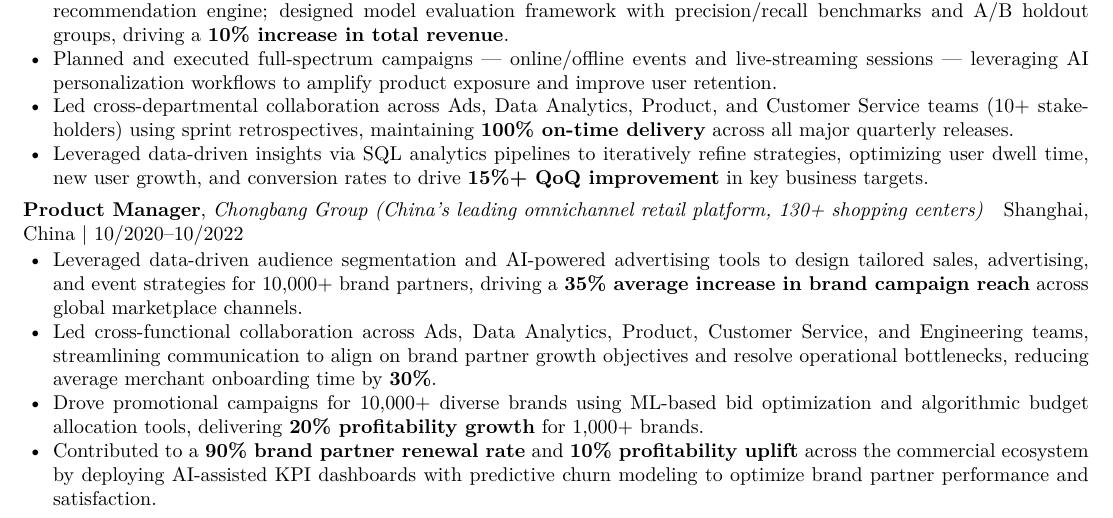
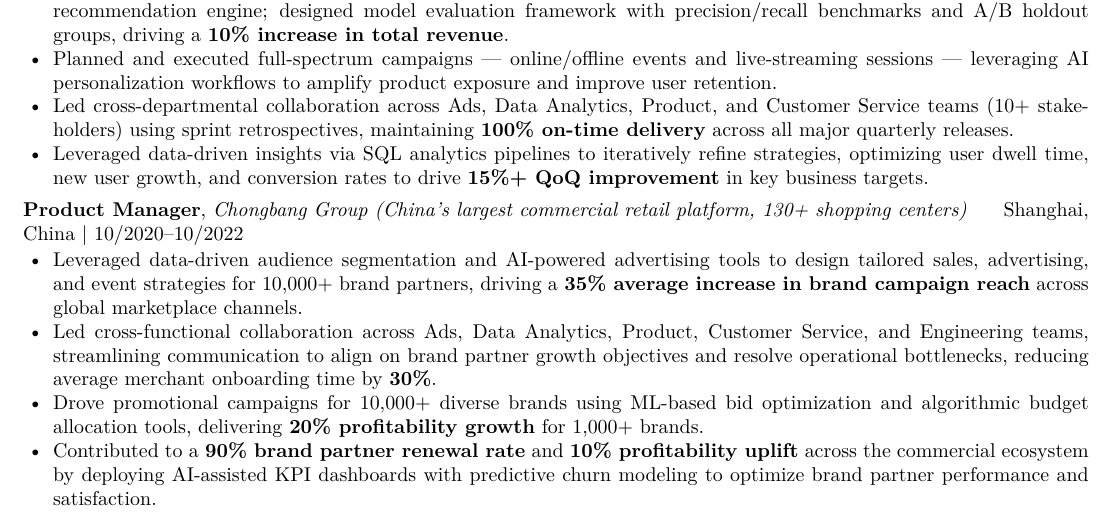
Before and after one commit to liukunli/jie-liu-career, a LaTeX CV (jie_liu_resume.tex): part of the page, cut so that both start at the same text. Compiled offline with pdfLaTeX.

Commit message:
Update Chongbang description to 'largest commercial retail platform'
Co-Authored-By: Claude Sonnet 4.6 <noreply@anthropic.com>

```diff
--- a/jie_liu_resume.tex
+++ b/jie_liu_resume.tex
@@ -78,7 +78,7 @@ Master of Science in Management \& International Human Resource Management \hfil
 
 \smallskip
 
-\textbf{Product Manager}, \textit{Chongbang Group (China's leading omnichannel retail platform, 130+ shopping centers)} \hfill Shanghai, China \textbar{} 10/2020--10/2022
+\textbf{Product Manager}, \textit{Chongbang Group (China's largest commercial retail platform, 130+ shopping centers)} \hfill Shanghai, China \textbar{} 10/2020--10/2022
 \begin{itemize}
     \item Leveraged data-driven audience segmentation and AI-powered advertising tools to design tailored sales, advertising, and event strategies for 10,000+ brand partners, driving a \textbf{35\% average increase in brand campaign reach} across global marketplace channels.
     \item Led cross-functional collaboration across Ads, Data Analytics, Product, Customer Service, and Engineering teams, streamlining communication to align on brand partner growth objectives and resolve operational bottlenecks, reducing average merchant onboarding time by \textbf{30\%}.
```
Also changed, not shown: jie_liu_resume.pdf.
